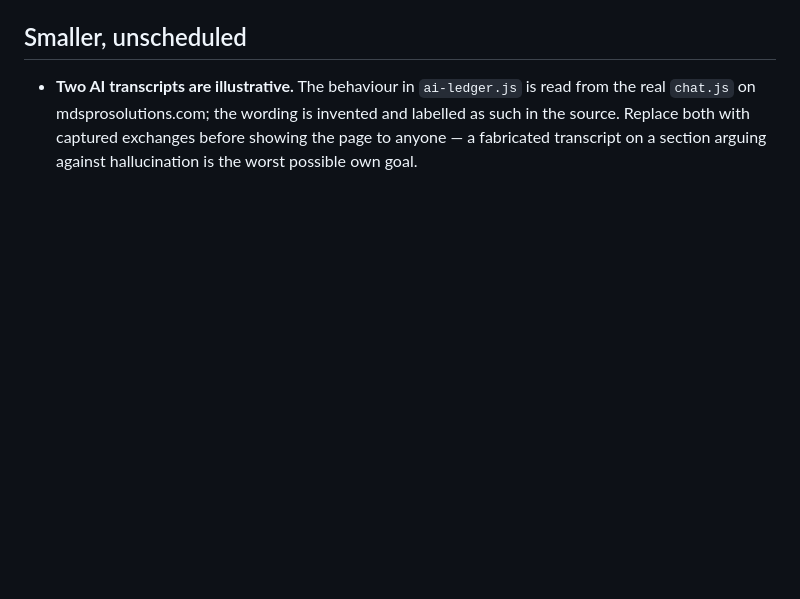
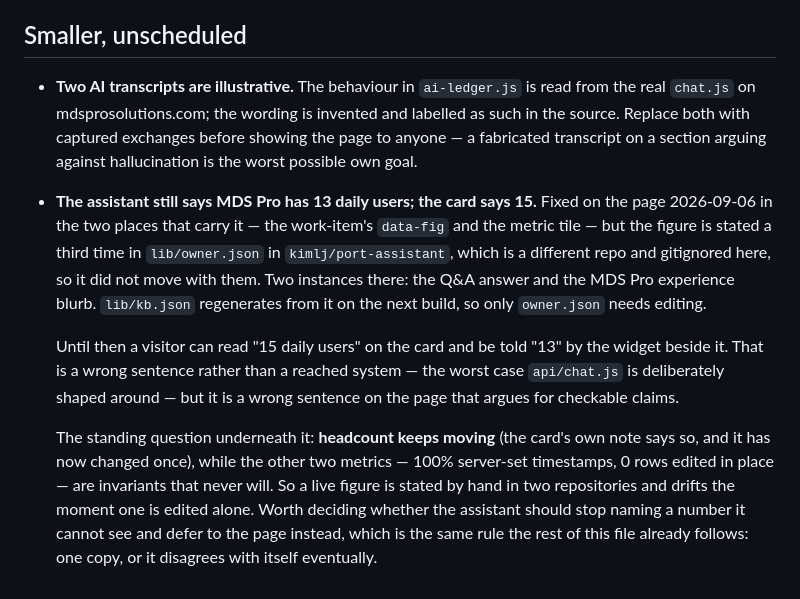
Before and after one commit to kimlj/port, a Markdown page: TODO.md, the part around the change. GitHub-like rendering; blank space fills up the shorter version.

Commit message:
TODO: the assistant's corpus still says 13 daily users
The page moved to 15 in the two places that carry it; the third statement of the
same figure lives in lib/owner.json in kimlj/port-assistant, which is a separate
repo and gitignored here, so it did not move with them.

Records the fix (two instances in owner.json, kb.json regenerates itself) and
the standing question behind it: headcount keeps changing while the card's other
two metrics are invariants, so a moving figure is hand-stated in two
repositories and drifts whenever one is edited alone.

Co-Authored-By: Claude Opus 5 <noreply@anthropic.com>
Claude-Session: https://claude.ai/code/session_01FScBp9UNZ3PFR4rzPKjGGh

```diff
--- a/TODO.md
+++ b/TODO.md
@@ -83,3 +83,24 @@ rather than removing the panel, which is what the four `.catch` handlers do now.
   labelled as such in the source. Replace both with captured exchanges before
   showing the page to anyone — a fabricated transcript on a section arguing
   against hallucination is the worst possible own goal.
+- **The assistant still says MDS Pro has 13 daily users; the card says 15.**
+  Fixed on the page 2026-09-06 in the two places that carry it — the work-item's
+  `data-fig` and the metric tile — but the figure is stated a third time in
+  `lib/owner.json` in `kimlj/port-assistant`, which is a different repo and
+  gitignored here, so it did not move with them. Two instances there: the Q&A
+  answer and the MDS Pro experience blurb. `lib/kb.json` regenerates from it on
+  the next build, so only `owner.json` needs editing.
+
+  Until then a visitor can read "15 daily users" on the card and be told "13" by
+  the widget beside it. That is a wrong sentence rather than a reached system —
+  the worst case `api/chat.js` is deliberately shaped around — but it is a wrong
+  sentence on the page that argues for checkable claims.
+
+  The standing question underneath it: **headcount keeps moving** (the card's own
+  note says so, and it has now changed once), while the other two metrics —
+  100% server-set timestamps, 0 rows edited in place — are invariants that never
+  will. So a live figure is stated by hand in two repositories and drifts the
+  moment one is edited alone. Worth deciding whether the assistant should stop
+  naming a number it cannot see and defer to the page instead, which is the same
+  rule the rest of this file already follows: one copy, or it disagrees with
+  itself eventually.
```
